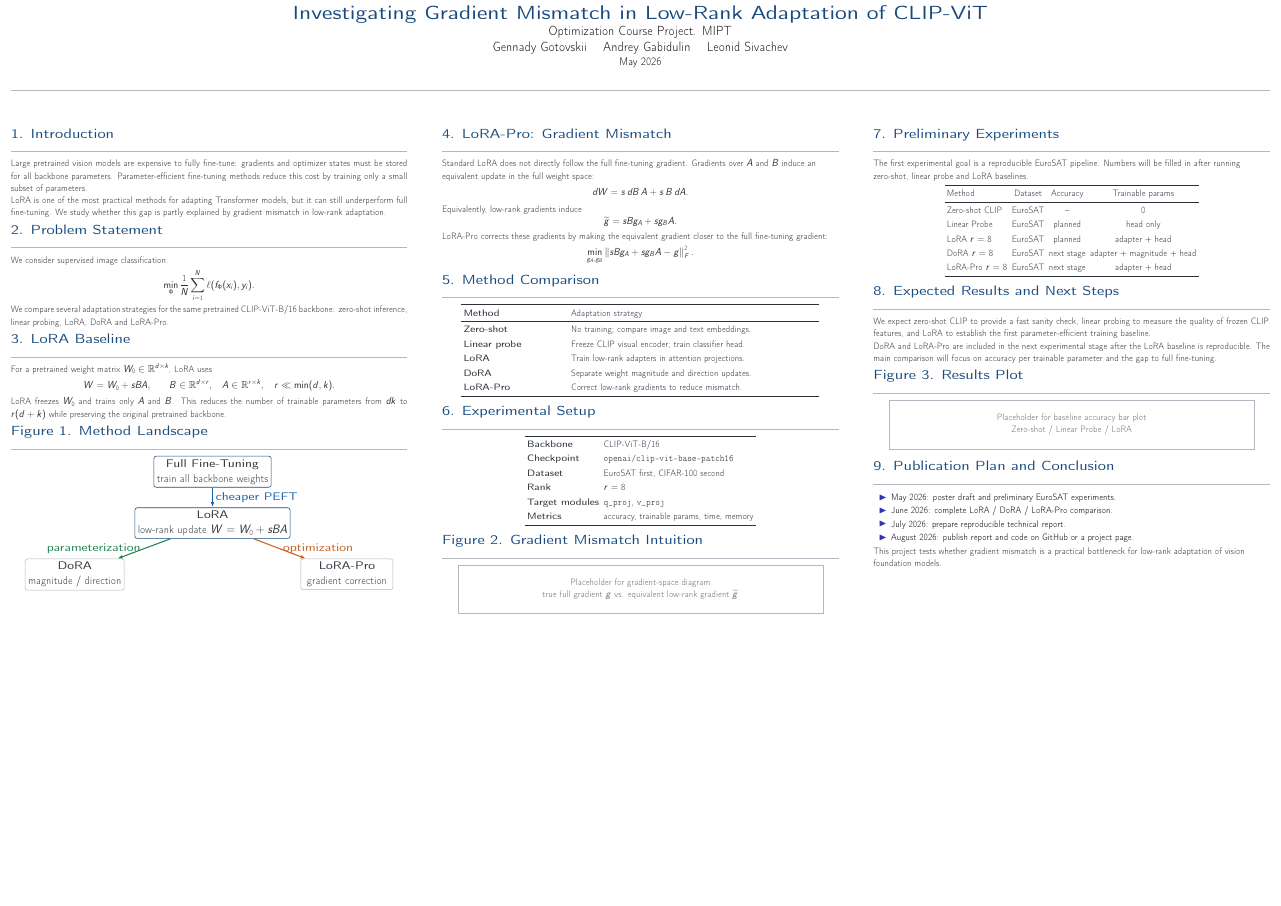
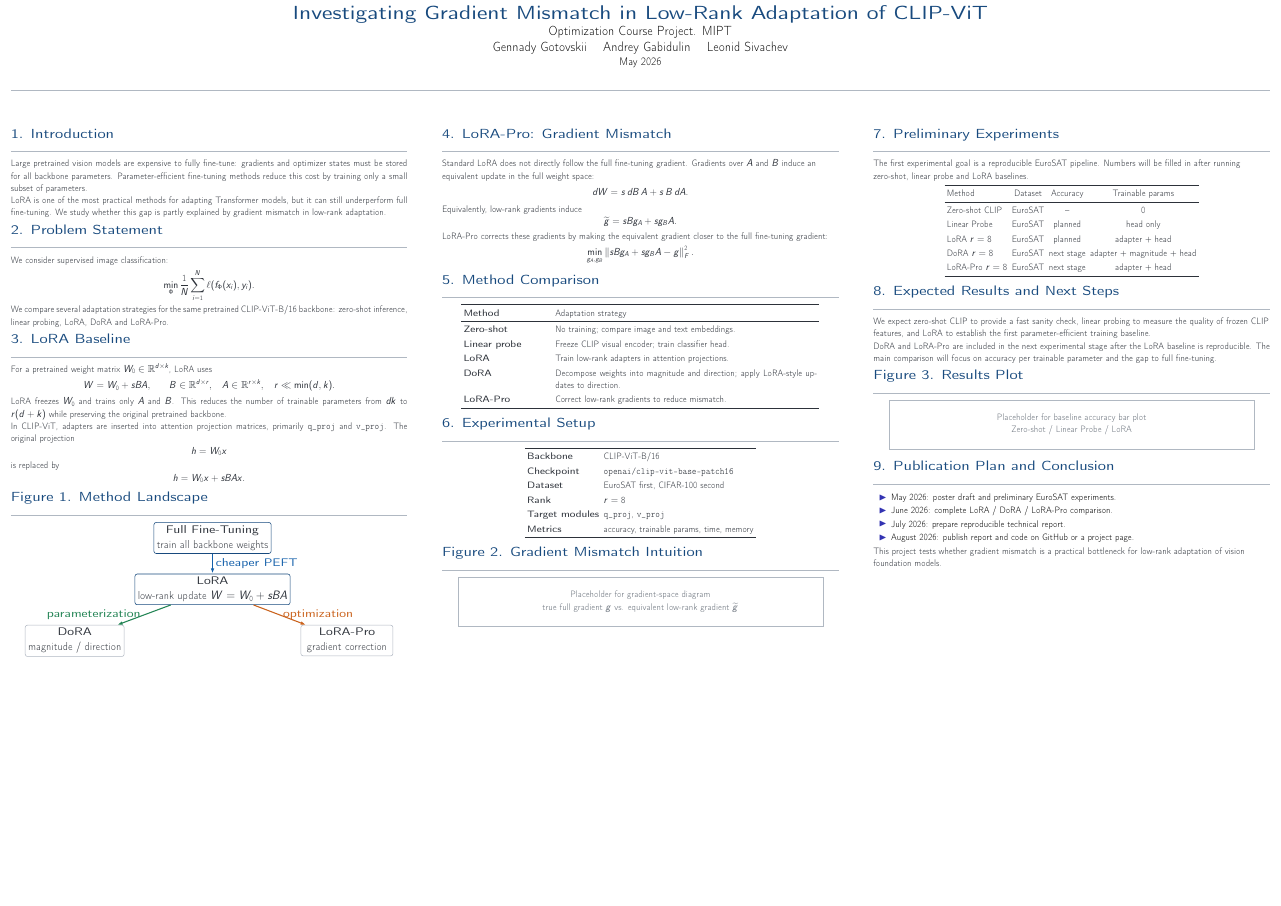
Before and after one commit to demercurizer/Investigating-Gradient-Inconsistency-in-Low-Rank-Adaptation-of-Vision-Models-LoRA-Pro-, a LaTeX poster (reports/poster/poster.tex): the whole page. Compiled offline with pdfLaTeX.

Commit message:
Clarify LoRA adapter architecture in poster

```diff
--- a/reports/poster/poster.tex
+++ b/reports/poster/poster.tex
@@ -106,6 +106,16 @@ LoRA freezes $W_0$ and trains only $A$ and $B$. This reduces the number of
 trainable parameters from $dk$ to $r(d+k)$ while preserving the original
 pretrained backbone.
 
+In CLIP-ViT, adapters are inserted into attention projection matrices, primarily
+\code{q\_proj} and \code{v\_proj}. The original projection
+\[
+  h = W_0x
+\]
+is replaced by
+\[
+  h = W_0x + sBAx.
+\]
+
 \sectiontitle{Figure 1. Method Landscape}
 
 \begin{center}
@@ -192,14 +202,14 @@ the full fine-tuning gradient:
 
 \sectiontitle{5. Method Comparison}
 \begin{center}
-\begin{tabular}{>{\bfseries}p{0.26\linewidth}p{0.62\linewidth}}
+\begin{tabular}{>{\bfseries}p{0.22\linewidth}p{0.66\linewidth}}
 \toprule
 Method & Adaptation strategy \\
 \midrule
 Zero-shot & No training; compare image and text embeddings. \\
 Linear probe & Freeze CLIP visual encoder; train classifier head. \\
 LoRA & Train low-rank adapters in attention projections. \\
-DoRA & Separate weight magnitude and direction updates. \\
+DoRA & Decompose weights into magnitude and direction; apply LoRA-style updates to direction. \\
 LoRA-Pro & Correct low-rank gradients to reduce mismatch. \\
 \bottomrule
 \end{tabular}
```
